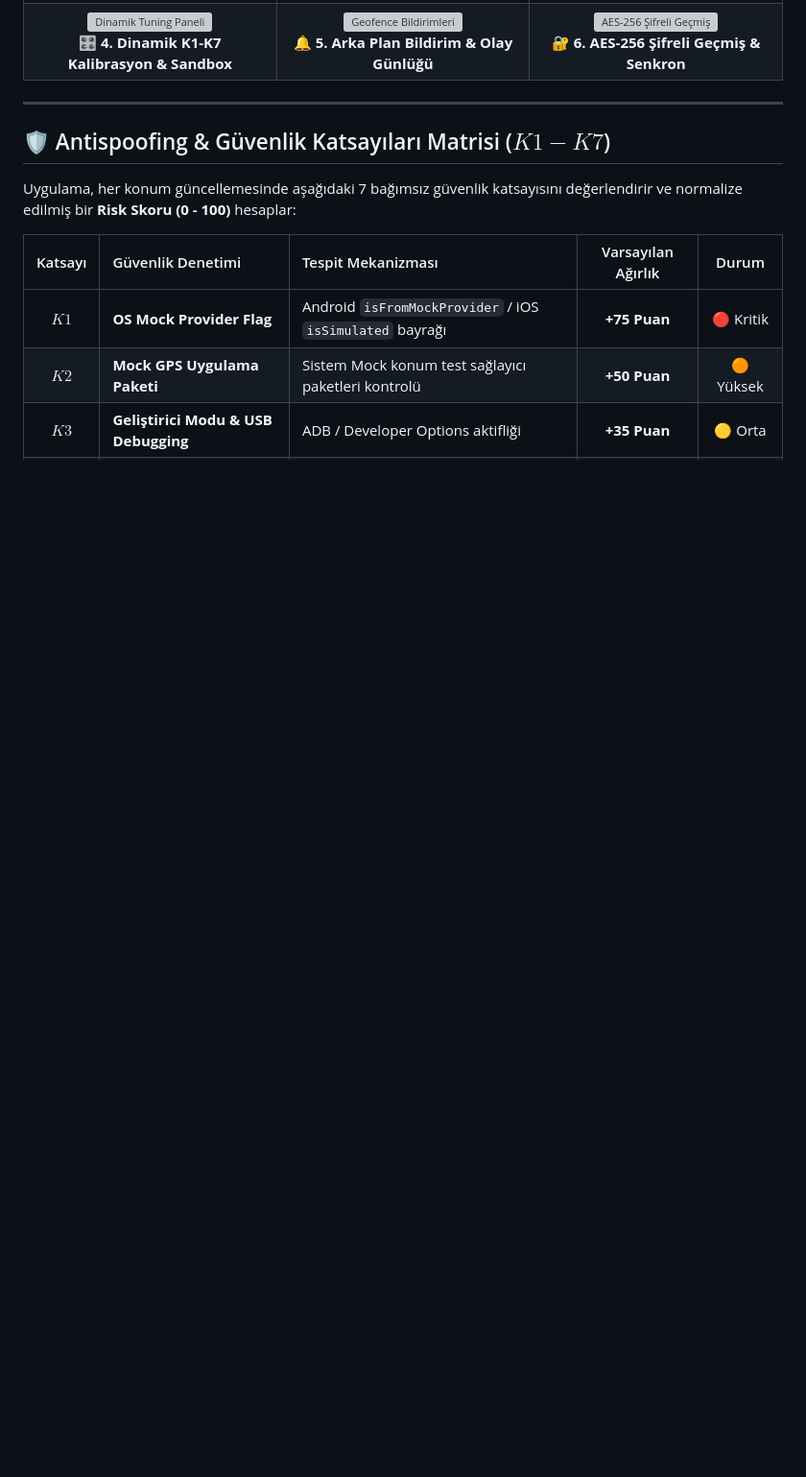
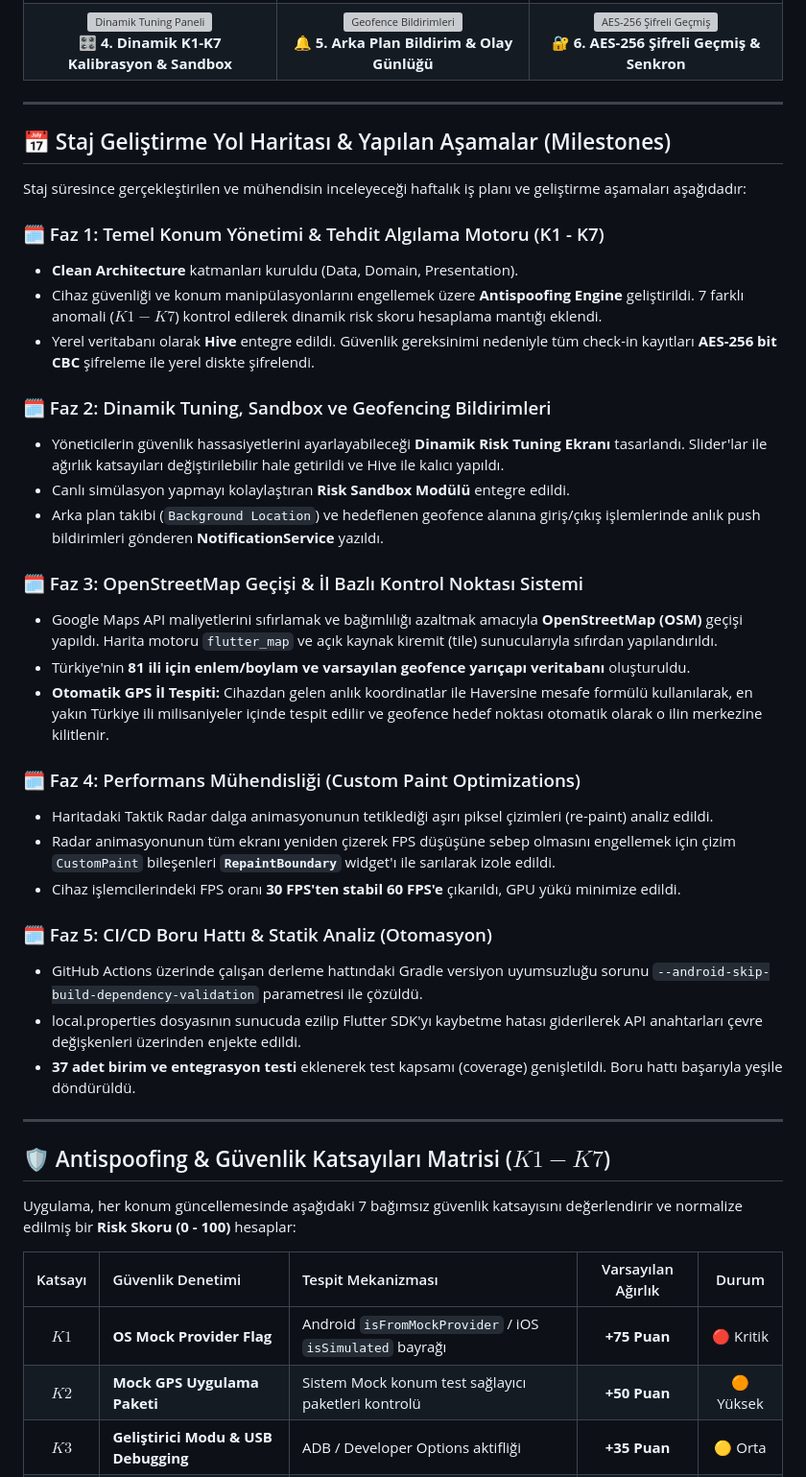
Before and after one commit to ezgiderici26/waypoint_app, a Markdown page: README.md, the part around one of its changes. Shown at 96% size. Drawn GitHub-style; blank space fills up the shorter version; grey boxes are pictures that could not be loaded.

```diff
--- a/README.md
+++ b/README.md
@@ -51,6 +62,37 @@
   </tr>
 </table>
 </div>
+
+---
+
+## 📅 Staj Geliştirme Yol Haritası & Yapılan Aşamalar (Milestones)
+
+Staj süresince gerçekleştirilen ve mühendisin inceleyeceği haftalık iş planı ve geliştirme aşamaları aşağıdadır:
+
+### 🗓️ Faz 1: Temel Konum Yönetimi & Tehdit Algılama Motoru (K1 - K7)
+* **Clean Architecture** katmanları kuruldu (Data, Domain, Presentation).
+* Cihaz güvenliği ve konum manipülasyonlarını engellemek üzere **Antispoofing Engine** geliştirildi. 7 farklı anomali ($K1 - K7$) kontrol edilerek dinamik risk skoru hesaplama mantığı eklendi.
+* Yerel veritabanı olarak **Hive** entegre edildi. Güvenlik gereksinimi nedeniyle tüm check-in kayıtları **AES-256 bit CBC** şifreleme ile yerel diskte şifrelendi.
+
+### 🗓️ Faz 2: Dinamik Tuning, Sandbox ve Geofencing Bildirimleri
+* Yöneticilerin güvenlik hassasiyetlerini ayarlayabileceği **Dinamik Risk Tuning Ekranı** tasarlandı. Slider'lar ile ağırlık katsayıları değiştirilebilir hale getirildi ve Hive ile kalıcı yapıldı.
+* Canlı simülasyon yapmayı kolaylaştıran **Risk Sandbox Modülü** entegre edildi.
+* Arka plan takibi (`Background Location`) ve hedeflenen geofence alanına giriş/çıkış işlemlerinde anlık push bildirimleri gönderen **NotificationService** yazıldı.
+
+### 🗓️ Faz 3: OpenStreetMap Geçişi & İl Bazlı Kontrol Noktası Sistemi
+* Google Maps API maliyetlerini sıfırlamak ve bağımlılığı azaltmak amacıyla **OpenStreetMap (OSM)** geçişi yapıldı. Harita motoru `flutter_map` ve açık kaynak kiremit (tile) sunucularıyla sıfırdan yapılandırıldı.
+* Türkiye'nin **81 ili için enlem/boylam ve varsayılan geofence yarıçapı veritabanı** oluşturuldu.
+* **Otomatik GPS İl Tespiti:** Cihazdan gelen anlık koordinatlar ile Haversine mesafe formülü kullanılarak, en yakın Türkiye ili milisaniyeler içinde tespit edilir ve geofence hedef noktası otomatik olarak o ilin merkezine kilitlenir.
+
+### 🗓️ Faz 4: Performans Mühendisliği (Custom Paint Optimizations)
+* Haritadaki Taktik Radar dalga animasyonunun tetiklediği aşırı piksel çizimleri (re-paint) analiz edildi.
+* Radar animasyonunun tüm ekranı yeniden çizerek FPS düşüşüne sebep olmasını engellemek için çizim `CustomPaint` bileşenleri **`RepaintBoundary`** widget'ı ile sarılarak izole edildi.
+* Cihaz işlemcilerindeki FPS oranı **30 FPS'ten stabil 60 FPS'e** çıkarıldı, GPU yükü minimize edildi.
+
+### 🗓️ Faz 5: CI/CD Boru Hattı & Statik Analiz (Otomasyon)
+* GitHub Actions üzerinde çalışan derleme hattındaki Gradle versiyon uyumsuzluğu sorunu `--android-skip-build-dependency-validation` parametresi ile çözüldü.
+* local.properties dosyasının sunucuda ezilip Flutter SDK'yı kaybetme hatası giderilerek API anahtarları çevre değişkenleri üzerinden enjekte edildi.
+* **37 adet birim ve entegrasyon testi** eklenerek test kapsamı (coverage) genişletildi. Boru hattı başarıyla yeşile döndürüldü.
 
 ---
 
```
Also changed, not shown: other parts of README.md (+48 -69 lines).
